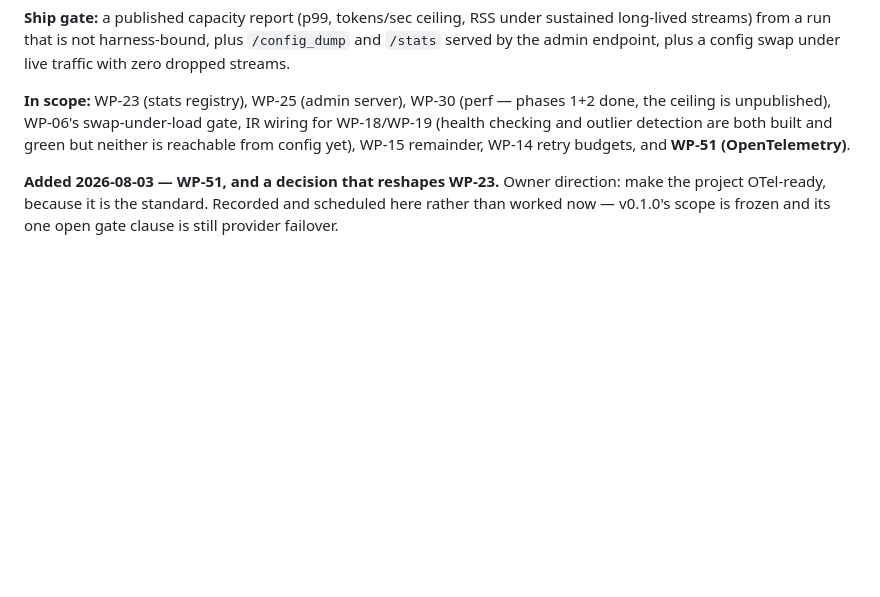
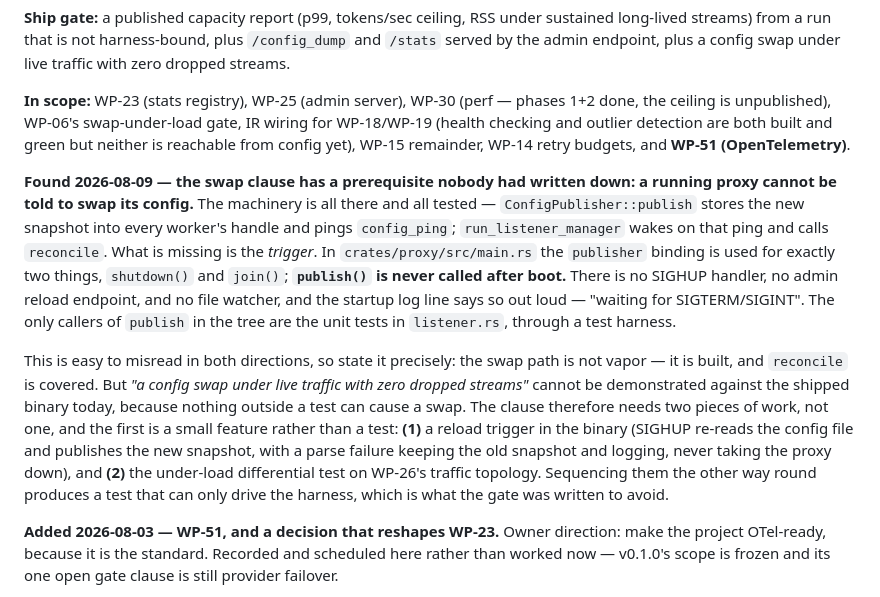
Before and after one commit to ergonlabs-io/llm-proxy, a Markdown page: docs/MILESTONES.md, the part around the change. Drawn GitHub-style; blank space fills up the shorter version.

Commit message:
The swap gate clause needs a trigger, and the binary has none
Sizing the third v0.2.0 gate clause turned up a prerequisite that is in no
document: a running proxy cannot be told to swap its config.

Everything downstream of the trigger exists and is tested. `publish` stores the
new snapshot into every worker handle and pings `config_ping`;
`run_listener_manager` wakes on the ping and reconciles. But in `main.rs` the
`publisher` binding is used for `shutdown()` and `join()` and nothing else --
`publish()` is never called after boot. No SIGHUP handler, no admin reload
endpoint, no file watcher. The startup log says the quiet part out loud:
"waiting for SIGTERM/SIGINT". Outside the `listener.rs` unit tests, nothing in
the tree calls `publish` at all.

Worth being careful about how this reads, because it is wrong in both
directions if stated loosely. The swap path is not vapor and reconcile is
covered. What cannot be done today is demonstrating the clause against the
shipped binary, because nothing outside a test can cause a swap.

So the clause is two pieces of work and the first is a feature, not a test: a
reload trigger (SIGHUP re-reads the file and publishes; a parse failure keeps
the old snapshot and logs rather than dropping the proxy), then the under-load
test on WP-26's topology. Done in the other order the test can only drive the
harness -- exactly what a gate phrased "under live traffic" exists to prevent.

Not started here: the trigger lands in main.rs, which an in-flight lane owns.

```diff
--- a/docs/MILESTONES.md
+++ b/docs/MILESTONES.md
@@ -358,6 +358,27 @@ the ceiling is unpublished), WP-06's swap-under-load gate, IR wiring for WP-18/W
 (health checking and outlier detection are both built and green but neither is reachable
 from config yet), WP-15 remainder, WP-14 retry budgets, and **WP-51 (OpenTelemetry)**.
 
+**Found 2026-08-09 — the swap clause has a prerequisite nobody had written down: a running
+proxy cannot be told to swap its config.** The machinery is all there and all tested —
+`ConfigPublisher::publish` stores the new snapshot into every worker's handle and pings
+`config_ping`; `run_listener_manager` wakes on that ping and calls `reconcile`. What is
+missing is the *trigger*. In `crates/proxy/src/main.rs` the `publisher` binding is used for
+exactly two things, `shutdown()` and `join()`; **`publish()` is never called after boot.**
+There is no SIGHUP handler, no admin reload endpoint, and no file watcher, and the startup
+log line says so out loud — "waiting for SIGTERM/SIGINT". The only callers of `publish` in
+the tree are the unit tests in `listener.rs`, through a test harness.
+
+This is easy to misread in both directions, so state it precisely: the swap path is not
+vapor — it is built, and `reconcile` is covered. But *"a config swap under live traffic
+with zero dropped streams"* cannot be demonstrated against the shipped binary today,
+because nothing outside a test can cause a swap. The clause therefore needs two pieces of
+work, not one, and the first is a small feature rather than a test: **(1)** a reload
+trigger in the binary (SIGHUP re-reads the config file and publishes the new snapshot,
+with a parse failure keeping the old snapshot and logging, never taking the proxy down),
+and **(2)** the under-load differential test on WP-26's traffic topology. Sequencing them
+the other way round produces a test that can only drive the harness, which is what the
+gate was written to avoid.
+
 **Added 2026-08-03 — WP-51, and a decision that reshapes WP-23.** Owner direction: make the
 project OTel-ready, because it is the standard. Recorded and scheduled here rather than worked
 now — v0.1.0's scope is frozen and its one open gate clause is still provider failover.
```
